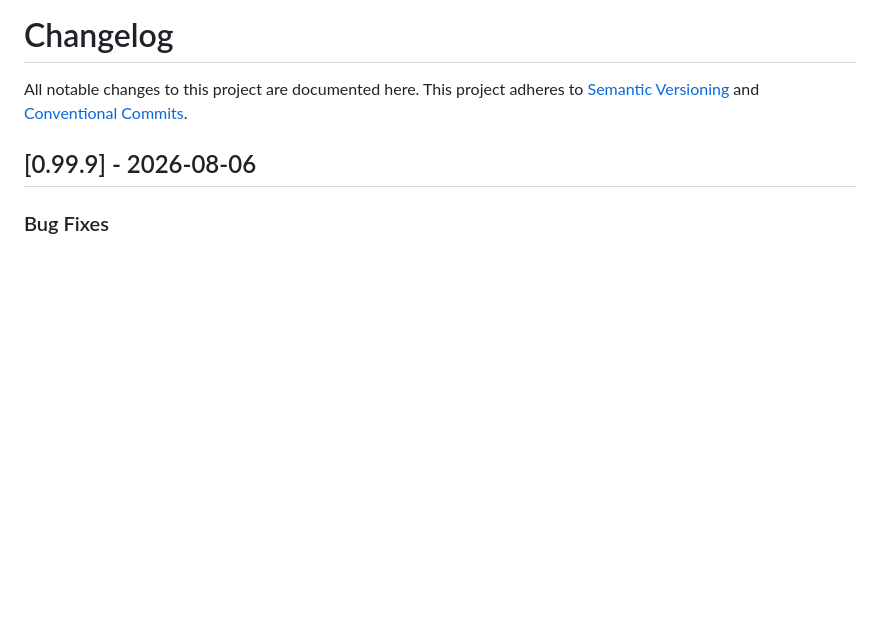
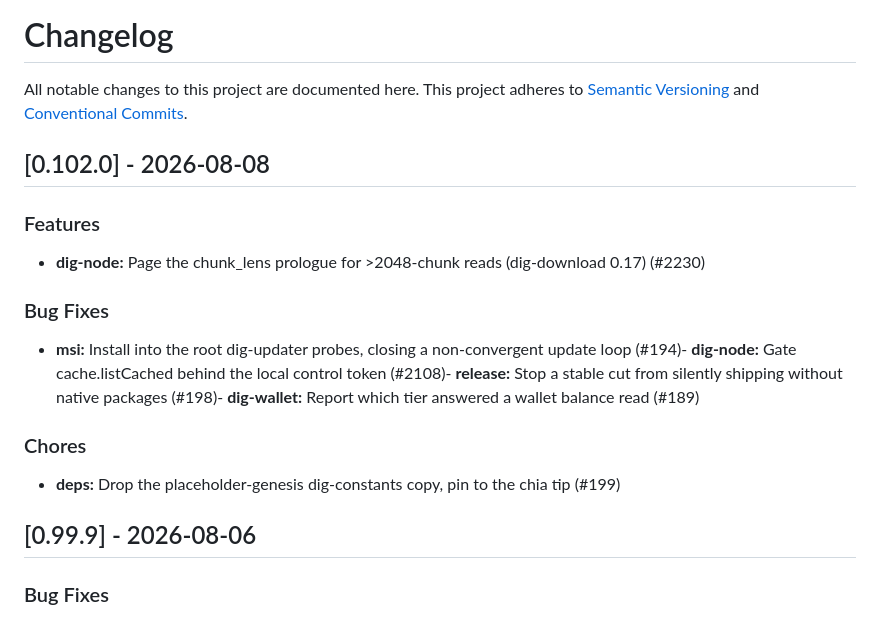
Before and after one commit to DIG-Network/dig-node, a Markdown page: CHANGELOG.md, the part around the change. Rendered like a GitHub page; blank space fills up the shorter version.

Commit message:
chore(release): v0.102.0

```diff
--- a/CHANGELOG.md
+++ b/CHANGELOG.md
@@ -3,6 +3,17 @@
 All notable changes to this project are documented here.
 This project adheres to [Semantic Versioning](https://semver.org) and
 [Conventional Commits](https://www.conventionalcommits.org).
+
+## [0.102.0] - 2026-08-08
+
+### Features
+- **dig-node:** Page the chunk_lens prologue for >2048-chunk reads (dig-download 0.17) (#2230)
+
+### Bug Fixes
+- **msi:** Install into the root dig-updater probes, closing a non-convergent update loop (#194)- **dig-node:** Gate cache.listCached behind the local control token (#2108)- **release:** Stop a stable cut from silently shipping without native packages (#198)- **dig-wallet:** Report which tier answered a wallet balance read (#189)
+
+### Chores
+- **deps:** Drop the placeholder-genesis dig-constants copy, pin to the chia tip (#199)
 
 ## [0.99.9] - 2026-08-06
 
```
